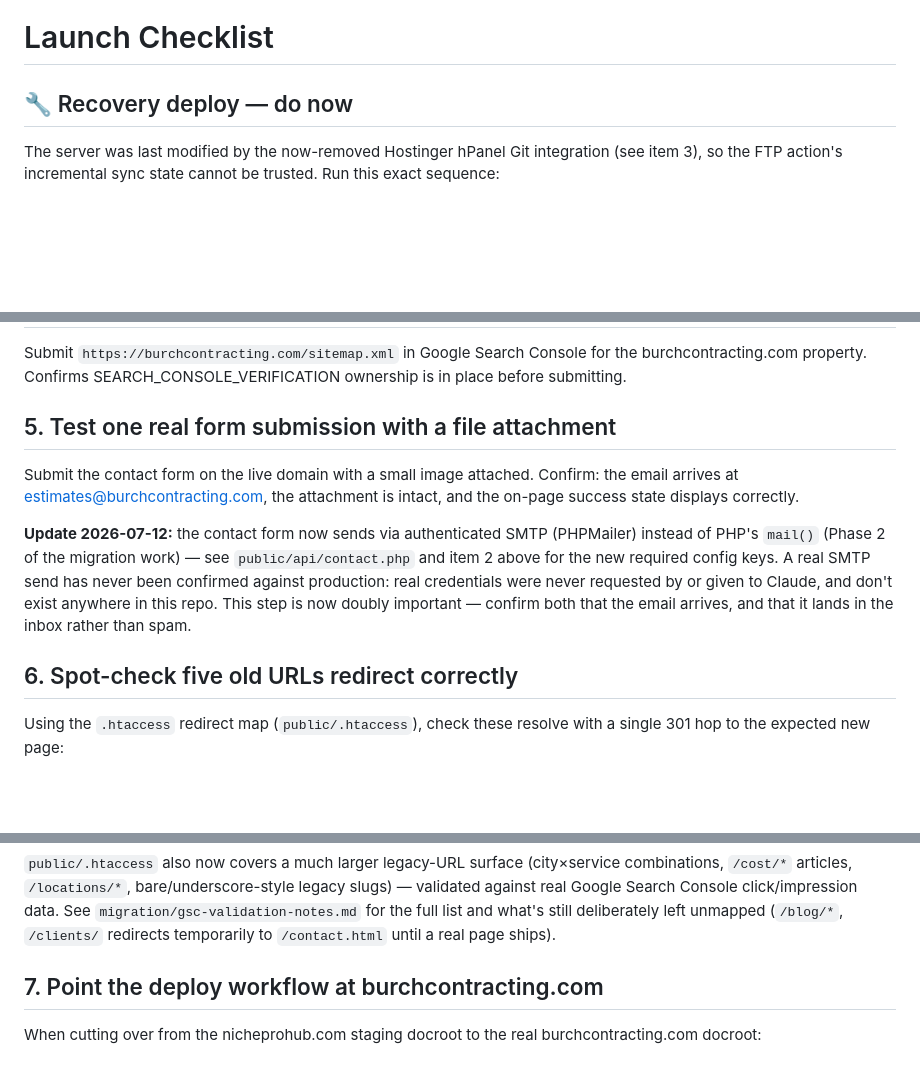
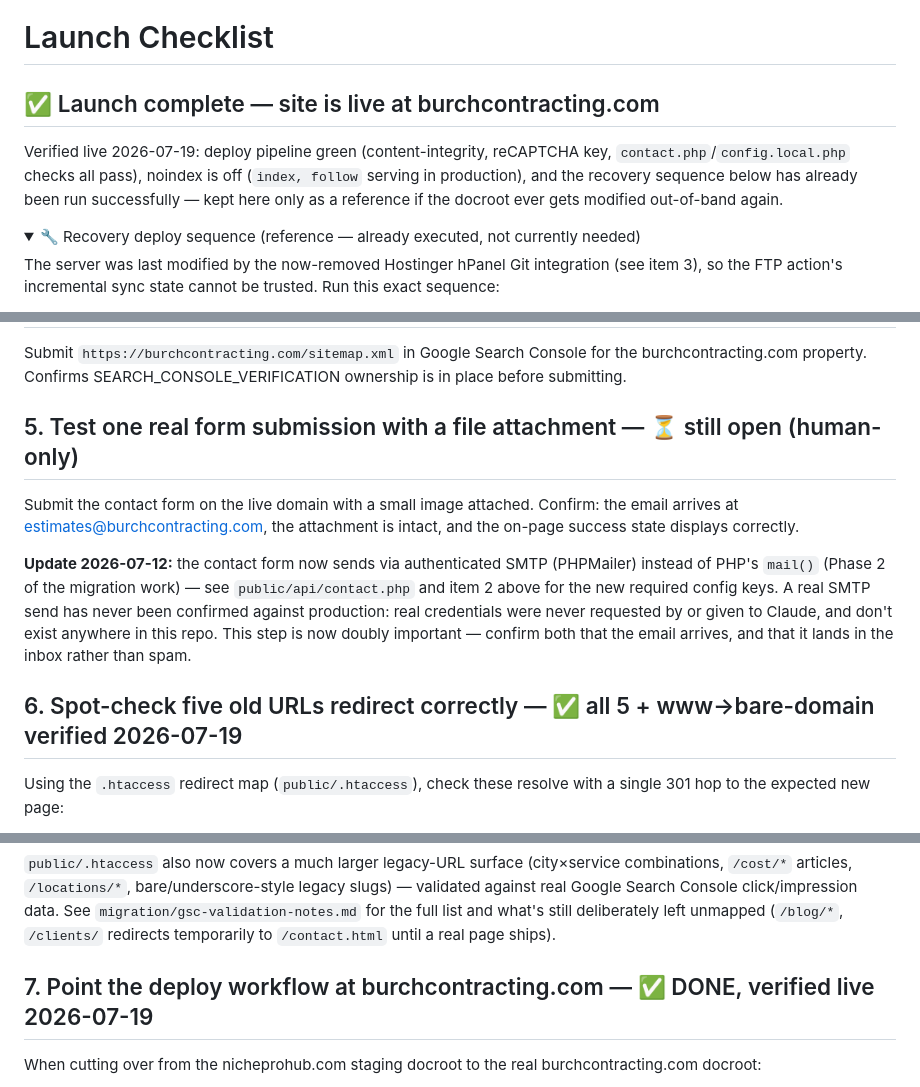
Before and after one commit to cscottburch1/burchcontracting-static, a Markdown page: burchcontracting-dev/LAUNCH-CHECKLIST.md, 3 parts joined by grey strips. Rendered like a GitHub page; folded sections open; blank space fills up the shorter version.

```diff
--- a/burchcontracting-dev/LAUNCH-CHECKLIST.md
+++ b/burchcontracting-dev/LAUNCH-CHECKLIST.md
@@ -1,6 +1,15 @@
 # Launch Checklist
 
-## 🔧 Recovery deploy — do now
+## ✅ Launch complete — site is live at burchcontracting.com
+
+Verified live 2026-07-19: deploy pipeline green (content-integrity, reCAPTCHA key,
+`contact.php`/`config.local.php` checks all pass), noindex is off (`index, follow`
+serving in production), and the recovery sequence below has already been run
+successfully — kept here only as a reference if the docroot ever gets modified
+out-of-band again.
+
+<details>
+<summary>🔧 Recovery deploy sequence (reference — already executed, not currently needed)</summary>
 
 The server was last modified by the now-removed Hostinger hPanel Git
 integration (see item 3), so the FTP action's incremental sync state cannot
@@ -134,7 +129,7 @@ Submit `https://burchcontracting.com/sitemap.xml` in Google Search Console
 for the burchcontracting.com property. Confirms SEARCH_CONSOLE_VERIFICATION
 ownership is in place before submitting.
 
-## 5. Test one real form submission with a file attachment
+## 5. Test one real form submission with a file attachment — ⏳ still open (human-only)
 
 Submit the contact form on the live domain with a small image attached.
 Confirm: the email arrives at estimates@burchcontracting.com, the attachment
@@ -147,7 +142,7 @@ confirmed against production: real credentials were never requested by or given
 Claude, and don't exist anywhere in this repo. This step is now doubly important —
 confirm both that the email arrives, and that it lands in the inbox rather than spam.
 
-## 6. Spot-check five old URLs redirect correctly
+## 6. Spot-check five old URLs redirect correctly — ✅ all 5 + www→bare-domain verified 2026-07-19
 
 Using the `.htaccess` redirect map (`public/.htaccess`), check these resolve
 with a single 301 hop to the expected new page:
@@ -168,7 +163,7 @@ validated against real Google Search Console click/impression data. See
 unmapped (`/blog/*`, `/clients/` redirects temporarily to `/contact.html` until a real
 page ships).
 
-## 7. Point the deploy workflow at burchcontracting.com
+## 7. Point the deploy workflow at burchcontracting.com — ✅ DONE, verified live 2026-07-19
 
 When cutting over from the nicheprohub.com staging docroot to the real
 burchcontracting.com docroot:
```
Also changed, not shown: other parts of burchcontracting-dev/LAUNCH-CHECKLIST.md (+23 -33 lines).
